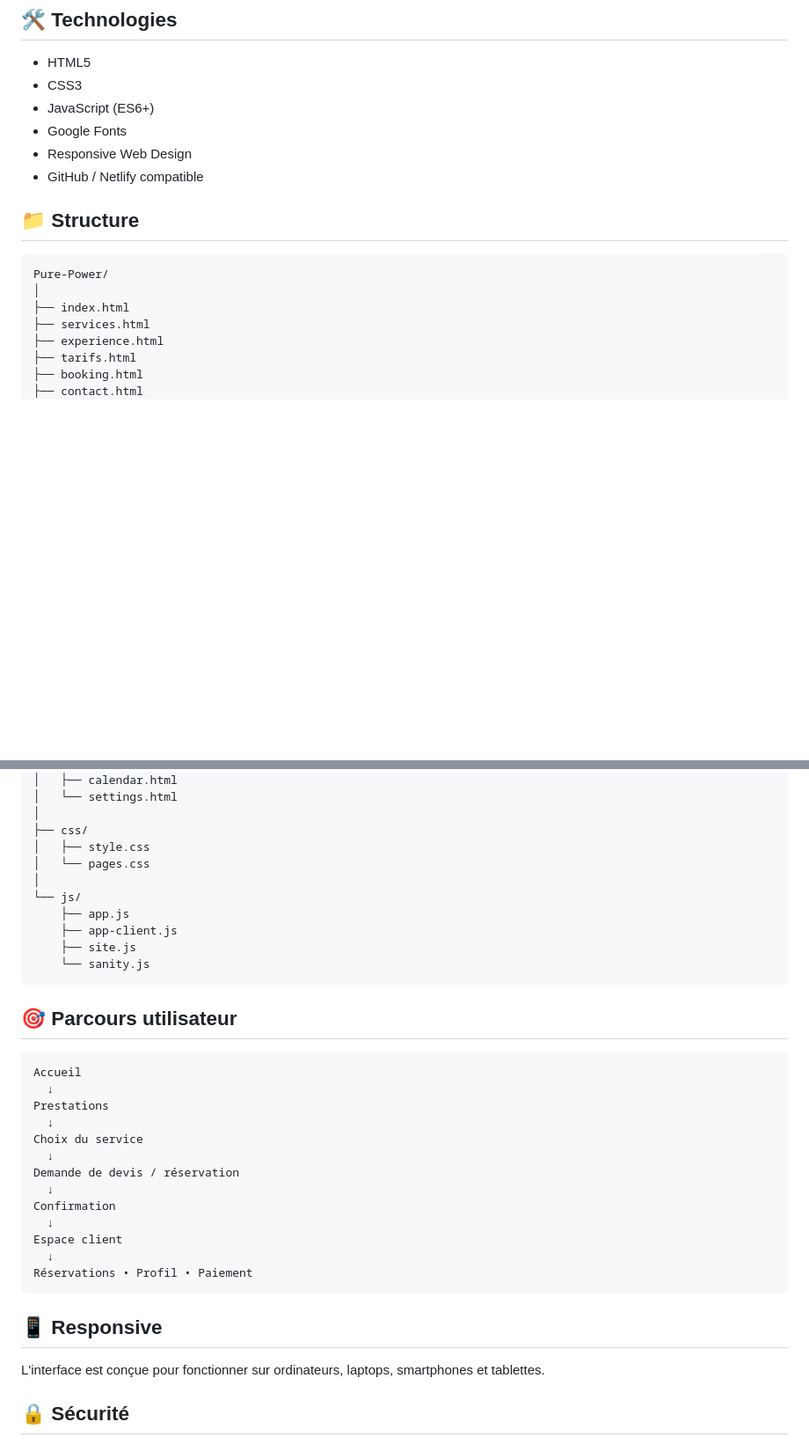
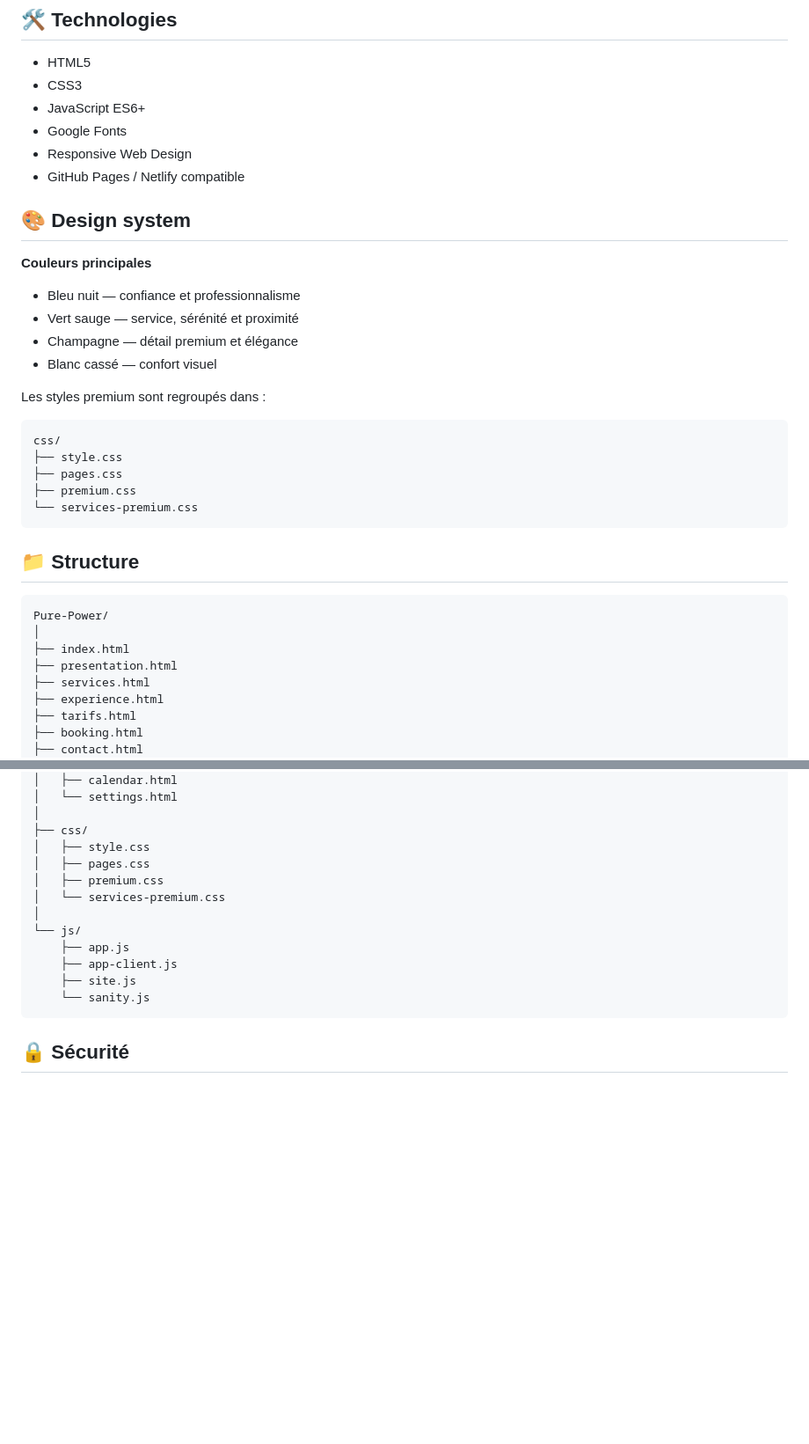
Before and after one commit to ahmedhdhili832-dotcom/Pure-Power, a Markdown page: README.md, 2 parts joined by grey strips. Shown at 88% size. Rendered like a GitHub page; blank space fills up the shorter version.

````diff
--- a/README.md
+++ b/README.md
@@ -50,10 +76,29 @@ Le projet propose une expérience complète pour présenter les prestations, dem
 
 - HTML5
 - CSS3
-- JavaScript (ES6+)
+- JavaScript ES6+
 - Google Fonts
 - Responsive Web Design
-- GitHub / Netlify compatible
+- GitHub Pages / Netlify compatible
+
+## 🎨 Design system
+
+**Couleurs principales**
+
+- Bleu nuit — confiance et professionnalisme
+- Vert sauge — service, sérénité et proximité
+- Champagne — détail premium et élégance
+- Blanc cassé — confort visuel
+
+Les styles premium sont regroupés dans :
+
+```text
+css/
+├── style.css
+├── pages.css
+├── premium.css
+└── services-premium.css
+```
 
 ## 📁 Structure
 
@@ -61,6 +106,7 @@ Le projet propose une expérience complète pour présenter les prestations, dem
 Pure-Power/
 │
 ├── index.html
+├── presentation.html
 ├── services.html
 ├── experience.html
 ├── tarifs.html
@@ -87,7 +133,9 @@ Pure-Power/
 │
 ├── css/
 │   ├── style.css
-│   └── pages.css
+│   ├── pages.css
+│   ├── premium.css
+│   └── services-premium.css
 │
 └── js/
     ├── app.js
@@ -95,28 +143,6 @@ Pure-Power/
     ├── site.js
     └── sanity.js
 ```
-
-## 🎯 Parcours utilisateur
-
-```text
-Accueil
-  ↓
-Prestations
-  ↓
-Choix du service
-  ↓
-Demande de devis / réservation
-  ↓
-Confirmation
-  ↓
-Espace client
-  ↓
-Réservations • Profil • Paiement
-```
-
-## 📱 Responsive
-
-L'interface est conçue pour fonctionner sur ordinateurs, laptops, smartphones et tablettes.
 
 ## 🔒 Sécurité
 
````
Also changed, not shown: other parts of README.md (+45 -19 lines).
